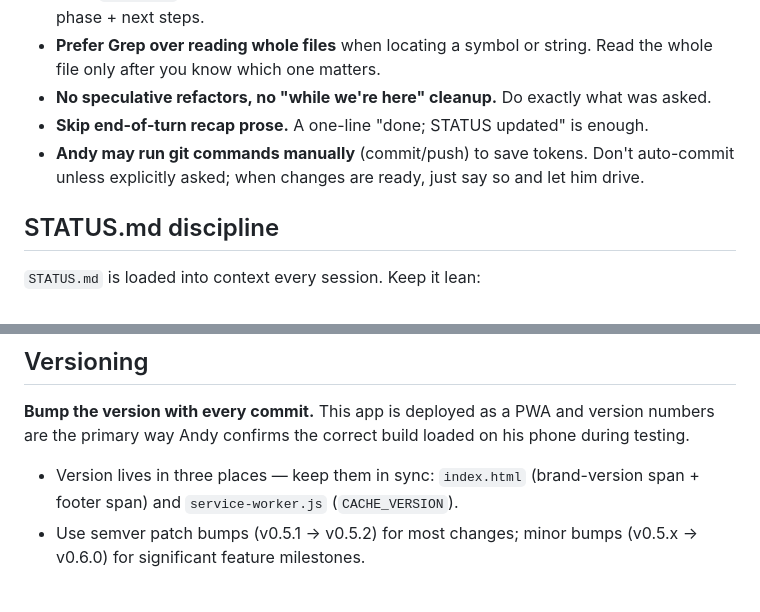
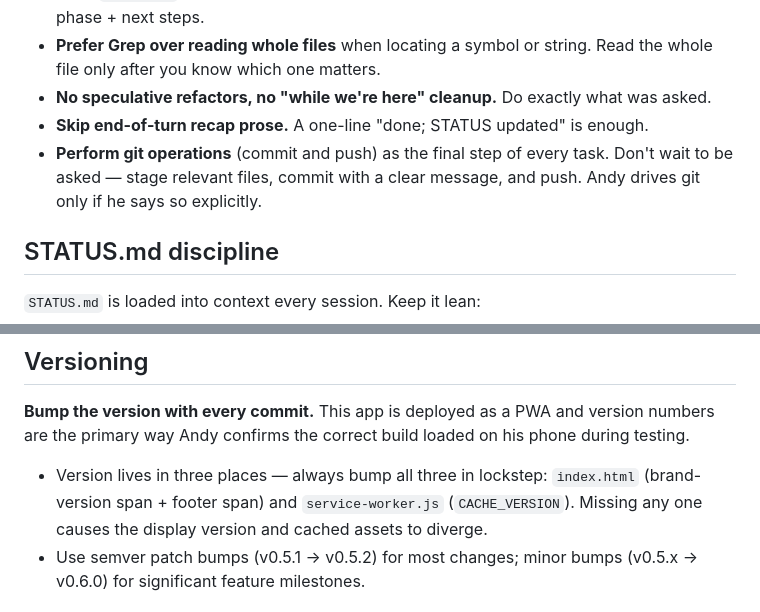
Before and after one commit to andybastable-home/food-and-weight, a Markdown page: CLAUDE.md, 2 parts joined by grey strips. Rendered like a GitHub page.

Commit message:
docs(CLAUDE.md): prefer Claude-driven git ops; clarify lockstep version bump
Co-Authored-By: Claude Sonnet 4.6 <noreply@anthropic.com>

```diff
--- a/CLAUDE.md
+++ b/CLAUDE.md
@@ -38,7 +38,7 @@ This project runs on Claude Pro with hard usage limits. Be deliberate about cont
 - **Prefer Grep over reading whole files** when locating a symbol or string. Read the whole file only after you know which one matters.
 - **No speculative refactors, no "while we're here" cleanup.** Do exactly what was asked.
 - **Skip end-of-turn recap prose.** A one-line "done; STATUS updated" is enough.
-- **Andy may run git commands manually** (commit/push) to save tokens. Don't auto-commit unless explicitly asked; when changes are ready, just say so and let him drive.
+- **Perform git operations** (commit and push) as the final step of every task. Don't wait to be asked — stage relevant files, commit with a clear message, and push. Andy drives git only if he says so explicitly.
 
 ## STATUS.md discipline
 
@@ -50,7 +50,7 @@ This project runs on Claude Pro with hard usage limits. Be deliberate about cont
 
 **Bump the version with every commit.** This app is deployed as a PWA and version numbers are the primary way Andy confirms the correct build loaded on his phone during testing.
 
-- Version lives in three places — keep them in sync: `index.html` (brand-version span + footer span) and `service-worker.js` (`CACHE_VERSION`).
+- Version lives in three places — always bump all three in lockstep: `index.html` (brand-version span + footer span) and `service-worker.js` (`CACHE_VERSION`). Missing any one causes the display version and cached assets to diverge.
 - Use semver patch bumps (v0.5.1 → v0.5.2) for most changes; minor bumps (v0.5.x → v0.6.0) for significant feature milestones.
 
 ## Constraints
```
